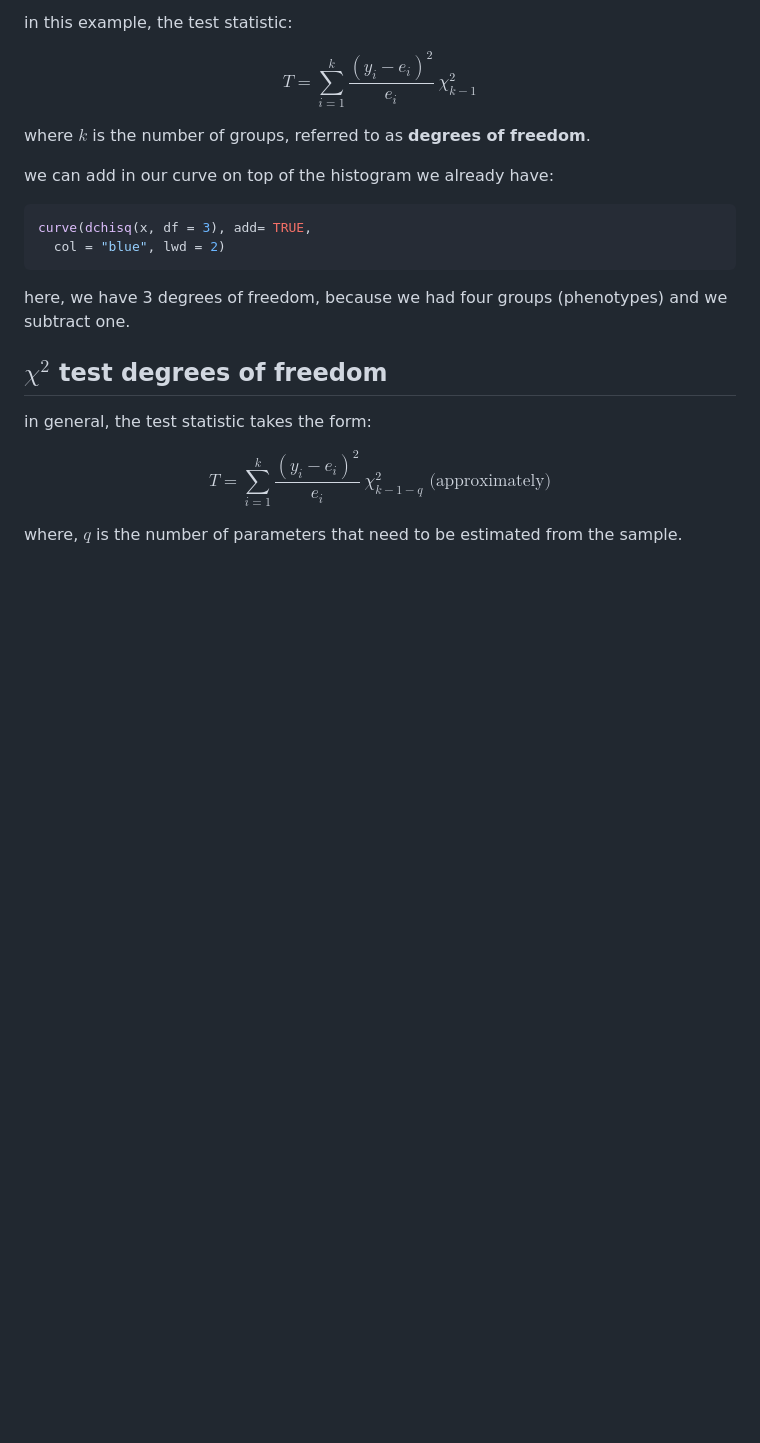
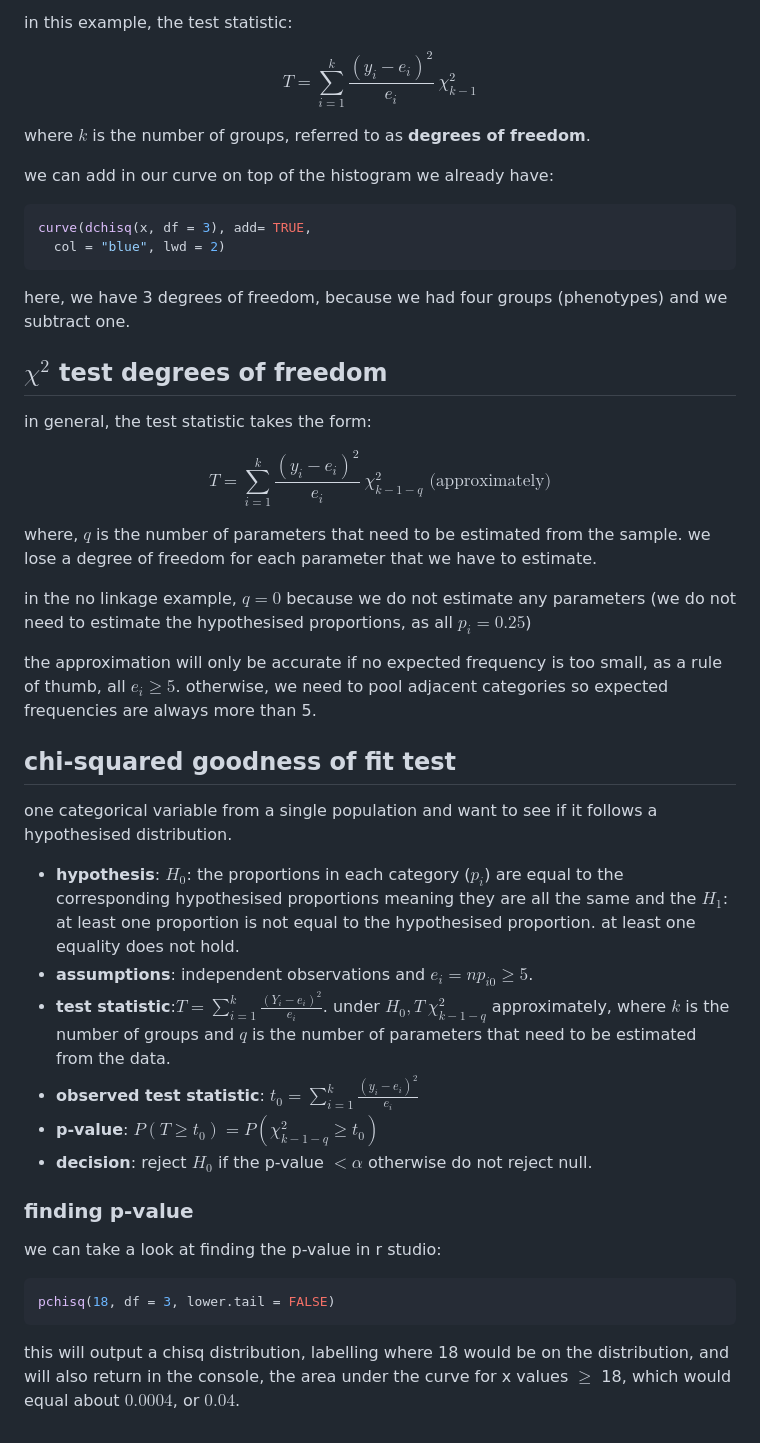
Before and after one commit to infernocadet/data2002, a Markdown page: week-01/chi-square-tests.md, the part around the change. GitHub-like rendering; blank space fills up the shorter version.

Commit message:
notes done

````diff
--- a/week-01/chi-square-tests.md
+++ b/week-01/chi-square-tests.md
@@ -124,4 +124,29 @@ in general, the test statistic takes the form:
 
 $$T=\sum_{i=1}^{k}\frac{(y_{i}-e_{i})^{2}}{e_{i}}~\chi^{2}_{k-1-q} \text{  (approximately)}$$
 
-where, $q$ is the number of parameters that need to be estimated from the sample.
+where, $q$ is the number of parameters that need to be estimated from the sample. we lose a degree of freedom for each parameter that we have to estimate.
+
+in the no linkage example, $q = 0$ because we do not estimate any parameters (we do not need to estimate the hypothesised proportions, as all $p_{i} = 0.25$)
+
+the approximation will only be accurate if no expected frequency is too small, as a rule of thumb, all $e_{i} \ge 5$. otherwise, we need to pool adjacent categories so expected frequencies are always more than 5.
+
+## chi-squared goodness of fit test
+
+one categorical variable from a single population and want to see if it follows a hypothesised distribution.
+
+- **hypothesis**: $H_{0}$: the proportions in each category ($p_{i}$) are equal to the corresponding hypothesised proportions meaning they are all the same and the $H_{1}$: at least one proportion is not equal to the hypothesised proportion. at least one equality does not hold.
+- **assumptions**: independent observations and $e_{i} = np_{i0} \ge 5$.
+- **test statistic**:$T=\sum_{i=1}^{k}\frac{(Y_{i}-e_{i})^{2}}{e_{i}}$. under $H_{0}, T~ \chi^{2}_{k-1-q}$ approximately, where $k$ is the number of groups and $q$ is the number of parameters that need to be estimated from the data.
+- **observed test statistic**: $t_{0}=\sum_{i=1}^{k}\frac{(y_{i}-e_{i})^{2}}{e_{i}}$
+- **p-value**: $P(T \ge t_{0}) = P(\chi^{2}_{k-1-q} \ge t_{0})$
+- **decision**: reject $H_{0}$ if the p-value $< \alpha$ otherwise do not reject null.
+
+### finding p-value
+
+we can take a look at finding the p-value in r studio:
+
+```r
+pchisq(18, df = 3, lower.tail = FALSE)
+```
+
+this will output a chisq distribution, labelling where 18 would be on the distribution, and will also return in the console, the area under the curve for x values $\ge$ 18, which would equal about $0.0004$, or $0.04%$.
````
